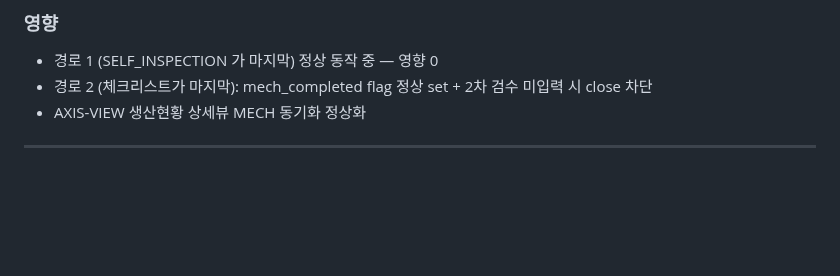
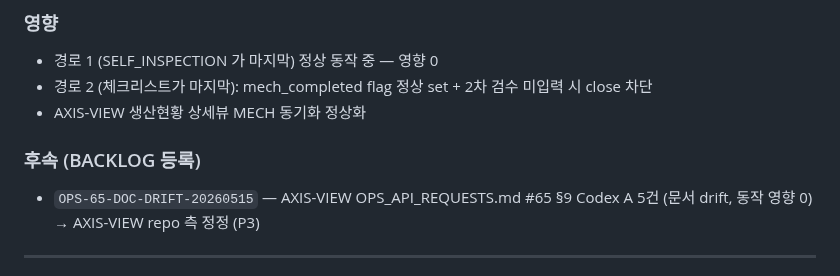
Before and after one commit to isolhsolfafa/AXIS-OPS, a Markdown page: CHANGELOG.md, the part around the change. GitHub-like rendering; blank space fills up the shorter version.

```diff
--- a/CHANGELOG.md
+++ b/CHANGELOG.md
@@ -95,6 +95,10 @@ Format: [Semantic Versioning](https://semver.org/) — MAJOR.MINOR.PATCH
 - 경로 1 (SELF_INSPECTION 가 마지막) 정상 동작 중 — 영향 0
 - 경로 2 (체크리스트가 마지막): mech_completed flag 정상 set + 2차 검수 미입력 시 close 차단
 - AXIS-VIEW 생산현황 상세뷰 MECH 동기화 정상화
+
+### 후속 (BACKLOG 등록)
+
+- `OPS-65-DOC-DRIFT-20260515` — AXIS-VIEW OPS_API_REQUESTS.md #65 §9 Codex A 5건 (문서 drift, 동작 영향 0) → AXIS-VIEW repo 측 정정 (P3)
 
 ---
 
```
Also changed, not shown: handoff.md (+4 -0 lines).
